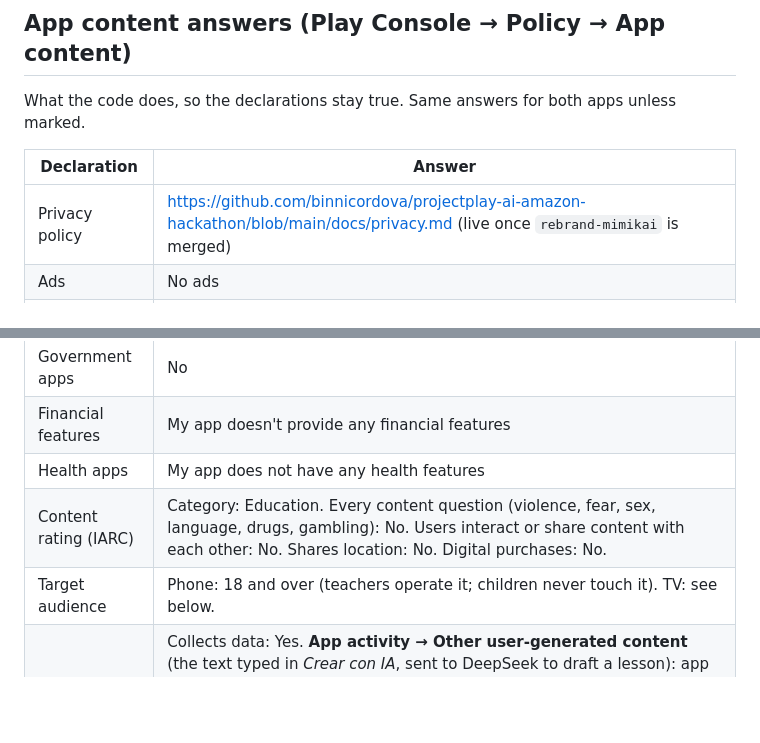
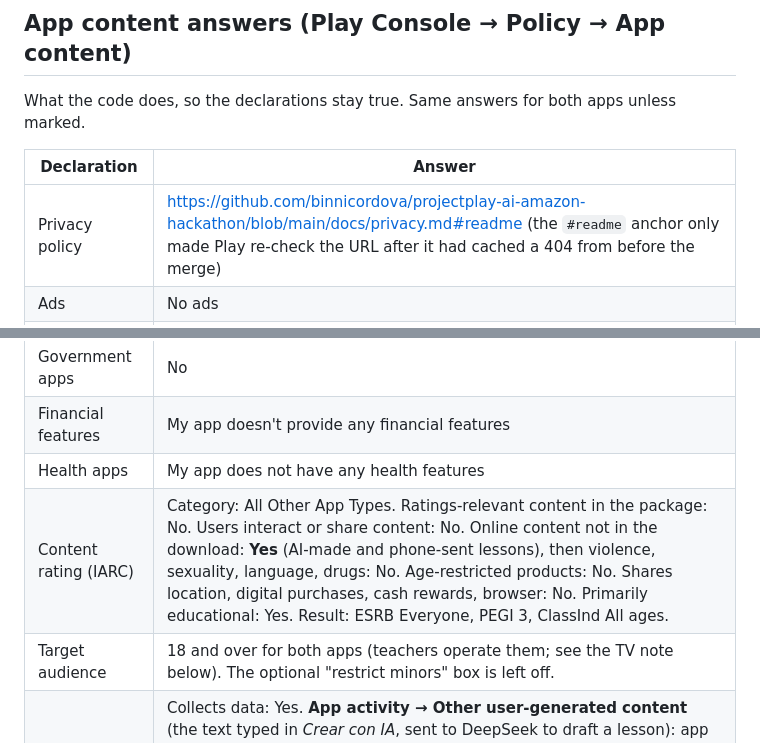
Before and after one commit to binnicordova/projectplay-ai-amazon-hackathon, a Markdown page: docs/store-listing.md, 2 parts joined by grey strips. GitHub-like rendering; blank space fills up the shorter version.

Commit message:
Store listing: record the App content answers given at the first production submission
Co-Authored-By: Claude Opus 5.5 <noreply@anthropic.com>

```diff
--- a/docs/store-listing.md
+++ b/docs/store-listing.md
@@ -66,15 +66,15 @@ What the code does, so the declarations stay true. Same answers for both apps un
 
 | Declaration | Answer |
 |---|---|
-| Privacy policy | https://github.com/binnicordova/projectplay-ai-amazon-hackathon/blob/main/docs/privacy.md (live once `rebrand-mimikai` is merged) |
+| Privacy policy | https://github.com/binnicordova/projectplay-ai-amazon-hackathon/blob/main/docs/privacy.md#readme (the `#readme` anchor only made Play re-check the URL after it had cached a 404 from before the merge) |
 | Ads | No ads |
 | Sign in details | Yes, restricted: "actions on another device". Note: no account, login or payment; a class needs the other app (Mimikai ⇄ Mimikai TV) on the same Wi-Fi; without it the phone app still opens the library, any lesson and *Crear con IA*. Tick "full access". |
 | Advertising ID | No |
 | Government apps | No |
 | Financial features | My app doesn't provide any financial features |
 | Health apps | My app does not have any health features |
-| Content rating (IARC) | Category: Education. Every content question (violence, fear, sex, language, drugs, gambling): No. Users interact or share content with each other: No. Shares location: No. Digital purchases: No. |
-| Target audience | Phone: 18 and over (teachers operate it; children never touch it). TV: see below. |
+| Content rating (IARC) | Category: All Other App Types. Ratings-relevant content in the package: No. Users interact or share content: No. Online content not in the download: **Yes** (AI-made and phone-sent lessons), then violence, sexuality, language, drugs: No. Age-restricted products: No. Shares location, digital purchases, cash rewards, browser: No. Primarily educational: Yes. Result: ESRB Everyone, PEGI 3, ClassInd All ages. |
+| Target audience | 18 and over for both apps (teachers operate them; see the TV note below). The optional "restrict minors" box is left off. |
 | Data safety, phone | Collects data: Yes. **App activity → Other user-generated content** (the text typed in *Crear con IA*, sent to DeepSeek to draft a lesson): app functionality, optional, processed ephemerally, not shared. **Device or other IDs** (random install ID sent by `expo-updates`): app functionality, required, not shared. Encrypted in transit: Yes. Account creation: none. Camera images are processed on the phone only, so they are **not** collected. |
 | Data safety, TV | Collects data: Yes. **Device or other IDs** (`expo-updates` install ID): app functionality, required, not shared. Encrypted in transit: Yes. Phone ⇄ TV traffic stays on the local network and is not collected. |
 
```
